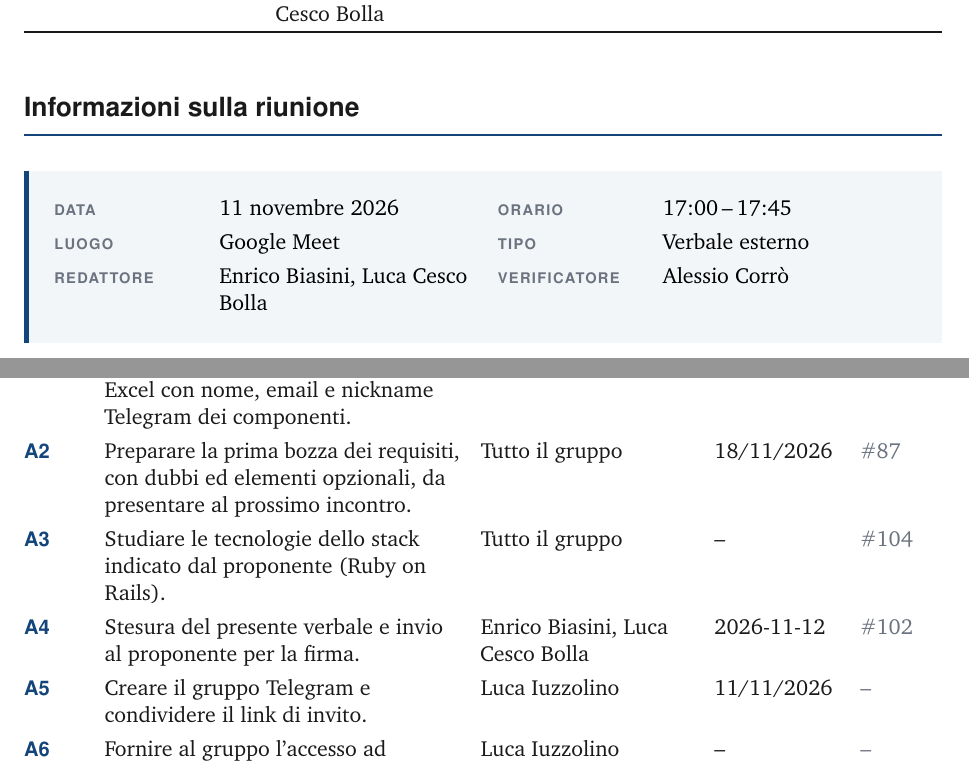
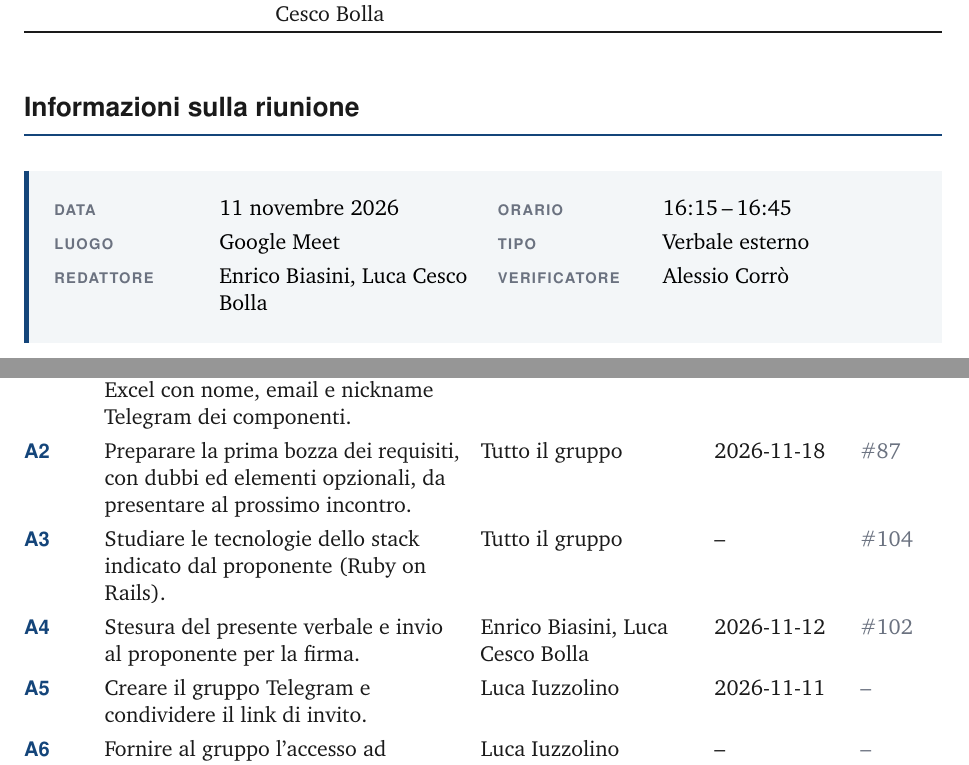
Before and after one commit to Git-Push-Team/docs, a LaTeX document (RTB/verbali/esterni/VE-2026-11-11.tex): two parts of pages 2 and 6 of 6, joined at a grey line, cut so that both start at the same text. Compiled offline with pdfLaTeX.

Commit message:
Small fix
Small fix

```diff
--- a/RTB/verbali/esterni/VE-2026-11-11.tex
+++ b/RTB/verbali/esterni/VE-2026-11-11.tex
@@ -11,7 +11,7 @@
 
 \titolo{Primo incontro dopo l'aggiudicazione}    % es. Chiarimenti sul capitolato C2
 \data{2026-11-11}                  % data dell'incontro: AAAA-MM-GG
-\orario{17:00}{17:45}              % ora di inizio, ora di fine
+\orario{16:15}{16:45}              % ora di inizio, ora di fine
 \luogo{Google Meet}                % oppure: sede dell'azienda, Discord...
 \redattore{Enrico Biasini, Luca Cesco Bolla}                % chi scrive il verbale (la sua chiave)
 \verificatore{corro}             % chi lo controlla (diverso dal redattore)
@@ -39,8 +39,9 @@
 %
 %  \modifica{versione}{data}{autore}{verificatore}{cosa è cambiato}
 % ---------------------------------------------------------------------
-%\modifica{1.0.0}{2026-10-26}{corro}{cescobolla}{Verifica e approvazione}
-\modifica{0.1.0}{2026-10-26}{biasini,cescobolla}{corro}{Prima stesura}
+
+\modifica{0.1.0}{2026-11-12}{biasini,cescobolla}{corro}{Prima stesura}
+
 
 \begin{document}
 
@@ -129,10 +130,10 @@ Il gruppo procede alla redazione formale del verbale e alla sua condivisione con
 \section{Azioni da intraprendere}
 \begin{azioni}
   \azione{Inviare nel gruppo Telegram il file Excel con nome, email e nickname Telegram dei componenti.}{tutti}{--}
-  \azione[\#87]{Preparare la prima bozza dei requisiti, con dubbi ed elementi opzionali, da presentare al prossimo incontro.}{tutti}{18/11/2026}
+  \azione[\#87]{Preparare la prima bozza dei requisiti, con dubbi ed elementi opzionali, da presentare al prossimo incontro.}{tutti}{2026-11-18}
   \azione[\#104]{Studiare le tecnologie dello stack indicato dal proponente (Ruby on Rails).}{tutti}{--}
   \azione[\#102]{Stesura del presente verbale e invio al proponente per la firma.}{biasini,cescobolla}{2026-11-12}
-  \azione{Creare il gruppo Telegram e condividere il link di invito.}{Luca Iuzzolino}{11/11/2026}
+  \azione{Creare il gruppo Telegram e condividere il link di invito.}{Luca Iuzzolino}{2026-11-11}
   \azione{Fornire al gruppo l'accesso ad Amazon Bedrock.}{Luca Iuzzolino}{--}
   \azione{Valutare la condivisione dei file Markdown usati da Eggon nei propri progetti.}{Luca Iuzzolino, Gianpaolo Ferrarin}{--}
 \end{azioni}
```
